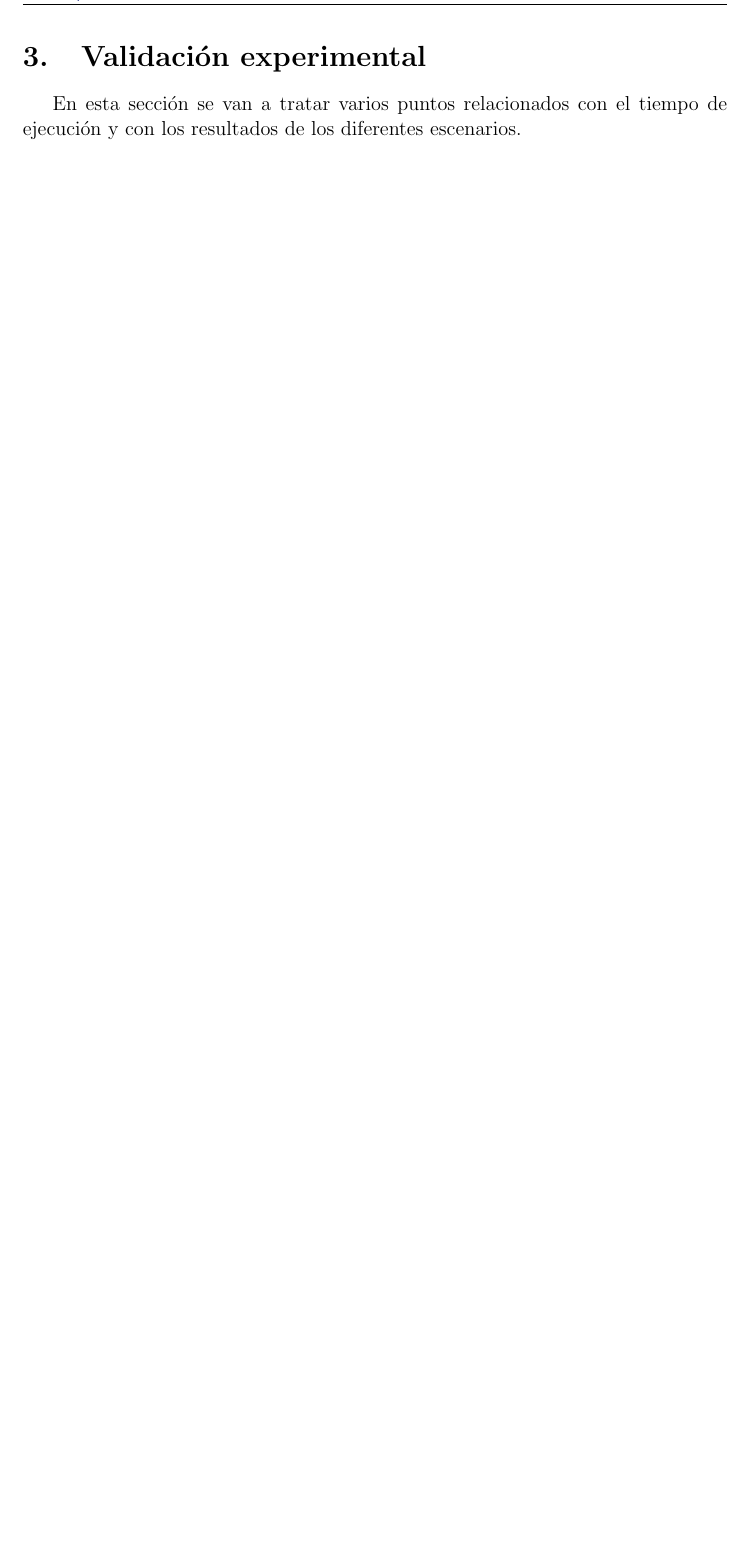
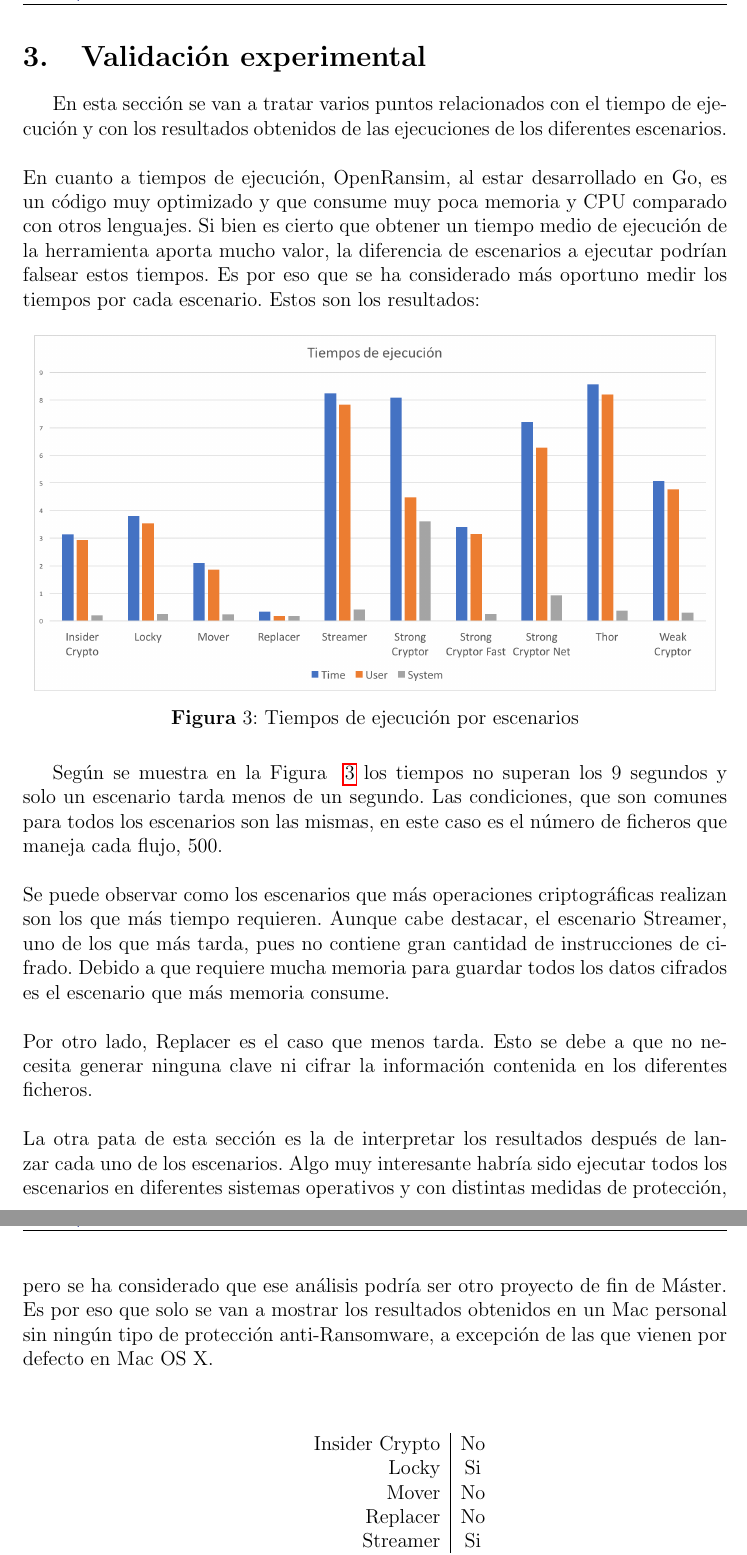
Before and after one commit to iserranos/OpenRansim, a LaTeX paper (docs/plantilla_memoria_tfm.tex): part of page 13 of 15 before the commit and two parts of pages 13 and 14 of 16 after it, the two joined at a grey line, cut so that both start at the same text, the shorter picture padded with empty space. Compiled offline with pdfLaTeX.

Commit message:
Finished section 3

```diff
--- a/docs/plantilla_memoria_tfm.tex
+++ b/docs/plantilla_memoria_tfm.tex
@@ -9,6 +9,7 @@
 \usepackage{graphicx}
 \usepackage{fancyhdr}
 \usepackage{hyperref}
+\usepackage{caption}
 \usepackage{float}
 \usepackage{color}
 \definecolor{azulUC3M}{RGB}{0,0,102}
@@ -290,4 +291,23 @@ Debido a su gran modularidad, OpenRansim está diseñado para que pueda ser fác
 Como ya se ha comentado anteriormente, un escenario se basa en ejecutar las funciones que ya existen con los argumentos adecuados. Por lo que para construir un nuevo flujo, es posible que eligiendo las funciones adecuadas y el orden deseado se pueda crear un nuevo test. En caso de que las funciones ya existentes no sean suficientes, es posible crear unas nuevas en los ficheros ya existentes o nuevos ficheros. Gracias al diseño de OpenRansim, cualquier código que se añada a los ficheros externos o librerías van a estar disponibles para ser usadas en cualquier comando, sin necesidad de realizar nuevas importaciones ni precargas.
 \newpage
 \section{Validación experimental}
-En esta sección se van a tratar varios puntos relacionados con el tiempo de ejecución y con los resultados de los diferentes escenarios.\\\\
+En esta sección se van a tratar varios puntos relacionados con el tiempo de ejecución y con los resultados obtenidos de las ejecuciones de los diferentes escenarios.\\\\
+En cuanto a tiempos de ejecución, OpenRansim, al estar desarrollado en Go, es un código muy optimizado y que consume muy poca memoria y CPU comparado con otros lenguajes. Si bien es cierto que obtener un tiempo medio de ejecución de la herramienta aporta mucho valor, la diferencia de escenarios a ejecutar podrían falsear estos tiempos. Es por eso que se ha considerado más oportuno medir los tiempos por cada escenario. Estos son los resultados:
+\begin{figure}[H]
+	\centering
+	\includegraphics[scale=0.45]{imagenes/tiempos.png}
+	\caption[Tiempos de ejecución por escenarios]{Tiempos de ejecución por escenarios}
+	\label{fig:figure3}
+\end{figure}
+Según se muestra en la Figura ~\ref{fig:figure3} los tiempos no superan los 9 segundos y solo un escenario tarda menos de un segundo. Las condiciones, que son comunes para todos los escenarios son las mismas, en este caso es el número de ficheros que maneja cada flujo, 500.\\\\
+Se puede observar como los escenarios que más operaciones criptográficas realizan son los que más tiempo requieren. Aunque cabe destacar, el escenario Streamer, uno de los que más tarda, pues no contiene gran cantidad de instrucciones de cifrado. Debido a que requiere mucha memoria para guardar todos los datos cifrados es el escenario que más memoria consume.\\\\
+Por otro lado, Replacer es el caso que menos tarda. Esto se debe a que no necesita generar ninguna clave ni cifrar la información contenida en los diferentes ficheros.\\\\
+La otra pata de esta sección es la de interpretar los resultados después de lanzar cada uno de los escenarios. Algo muy interesante habría sido ejecutar todos los escenarios en diferentes sistemas operativos y con distintas medidas de protección, pero se ha considerado que ese análisis podría ser otro proyecto de fin de Máster. Es por eso que solo se van a mostrar los resultados obtenidos en un Mac personal sin ningún tipo de protección anti-Ransomware, a excepción de las que vienen por defecto en Mac OS X.\\\\
+\begin{center}
+	\begin{tabular}{ r | c }
+		Insider Crypto & No \\
+		Locky  & Si \\
+		Mover  & No \\
+		Replacer  & No \\
+		Streamer  & Si \\
+		Strong Cryptor  & Si \\
@@ -293,0 +318,2 @@ En esta sección se van a tratar varios puntos relacionados con el tiempo de eje
+	\end{tabular}
+	\captionof{table}{Resultados de los escenarios}
```
Also changed, not shown: Makefile, docs/Libro1.pdf (added), docs/imagenes/tiempos.png (added), docs/plantilla_memoria_tfm.pdf, docs/plantilla_memoria_tfm.tex (9 more changed lines).
